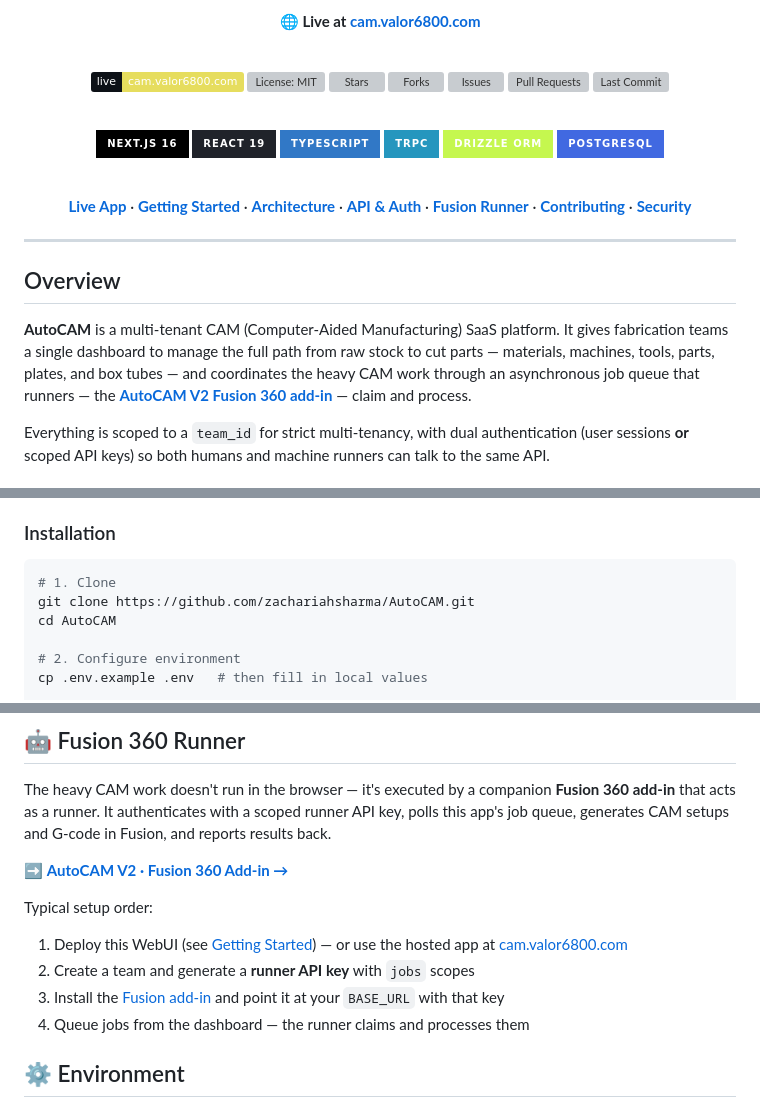
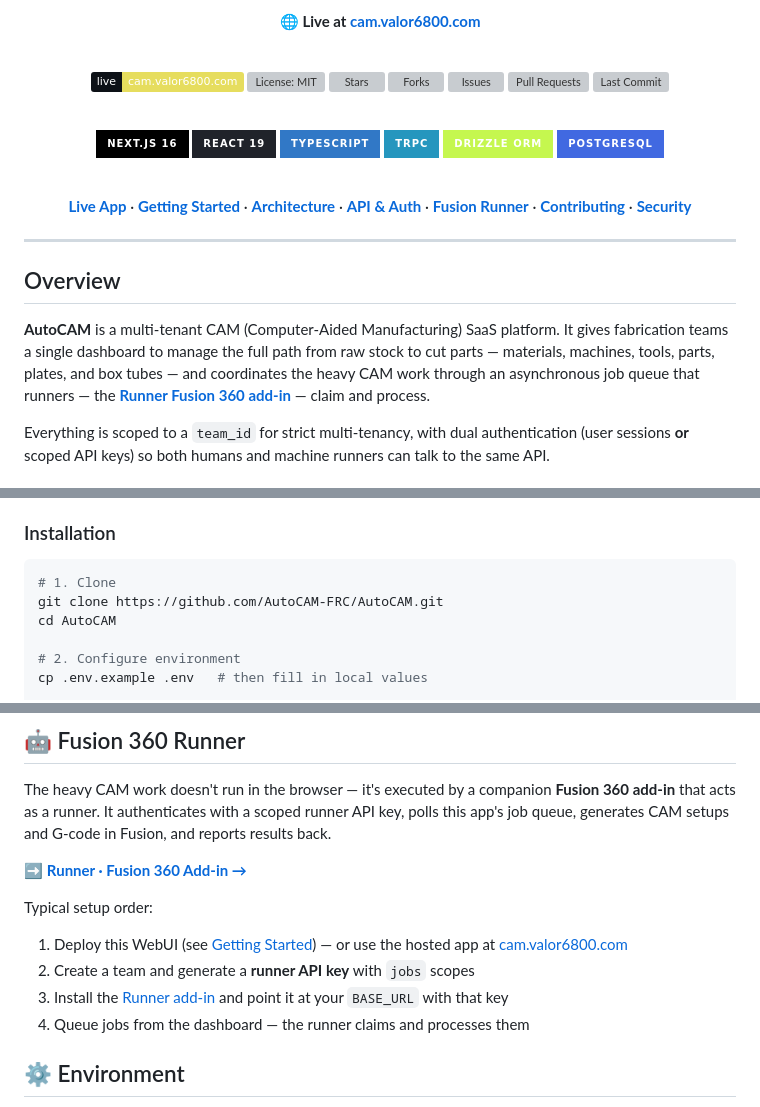
Before and after one commit to zachariahsharma/AutoCAM, a Markdown page: README.md, 3 parts joined by grey strips. GitHub-like rendering; badges without logos; grey boxes are pictures that could not be loaded.

Commit message:
Link WebUI docs to Runner repo

````diff
--- a/README.md
+++ b/README.md
@@ -37,7 +37,7 @@
 
 ## Overview
 
-**AutoCAM** is a multi-tenant CAM (Computer-Aided Manufacturing) SaaS platform. It gives fabrication teams a single dashboard to manage the full path from raw stock to cut parts — materials, machines, tools, parts, plates, and box tubes — and coordinates the heavy CAM work through an asynchronous job queue that runners — the [**AutoCAM V2 Fusion 360 add-in**](https://github.com/zachariahsharma/Autocam-Server) — claim and process.
+**AutoCAM** is a multi-tenant CAM (Computer-Aided Manufacturing) SaaS platform. It gives fabrication teams a single dashboard to manage the full path from raw stock to cut parts — materials, machines, tools, parts, plates, and box tubes — and coordinates the heavy CAM work through an asynchronous job queue that runners — the [**Runner Fusion 360 add-in**](https://github.com/AutoCAM-FRC/Runner) — claim and process.
 
 Everything is scoped to a `team_id` for strict multi-tenancy, with dual authentication (user sessions **or** scoped API keys) so both humans and machine runners can talk to the same API.
 
@@ -77,7 +77,7 @@ Everything is scoped to a `team_id` for strict multi-tenancy, with dual authenti
 
 ```bash
 # 1. Clone
-git clone https://github.com/zachariahsharma/AutoCAM.git
+git clone https://github.com/AutoCAM-FRC/AutoCAM.git
 cd AutoCAM
 
 # 2. Configure environment
@@ -179,13 +179,13 @@ Protected routes are guarded by middleware in `proxy.ts`, which redirects unauth
 
 The heavy CAM work doesn't run in the browser — it's executed by a companion **Fusion 360 add-in** that acts as a runner. It authenticates with a scoped runner API key, polls this app's job queue, generates CAM setups and G-code in Fusion, and reports results back.
 
-➡️ **[AutoCAM V2 · Fusion 360 Add-in →](https://github.com/zachariahsharma/Autocam-Server)**
+➡️ **[Runner · Fusion 360 Add-in →](https://github.com/AutoCAM-FRC/Runner)**
 
 Typical setup order:
 
 1. Deploy this WebUI (see [Getting Started](#-getting-started)) — or use the hosted app at [cam.valor6800.com](https://cam.valor6800.com)
 2. Create a team and generate a **runner API key** with `jobs` scopes
-3. Install the [Fusion add-in](https://github.com/zachariahsharma/Autocam-Server) and point it at your `BASE_URL` with that key
+3. Install the [Runner add-in](https://github.com/AutoCAM-FRC/Runner) and point it at your `BASE_URL` with that key
 4. Queue jobs from the dashboard — the runner claims and processes them
 
 ## ⚙️ Environment
````
Also changed, not shown: other parts of README.md (+6 -6 lines).
